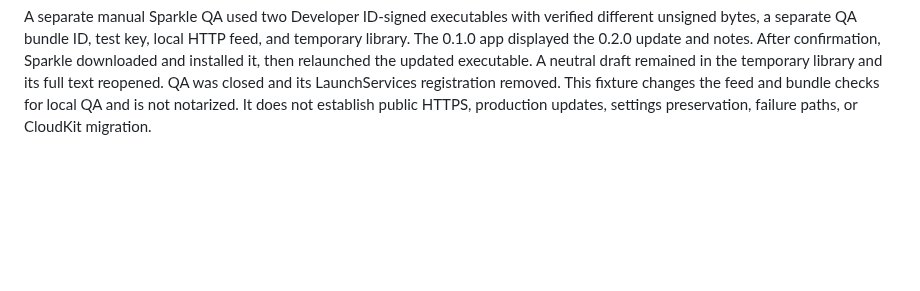
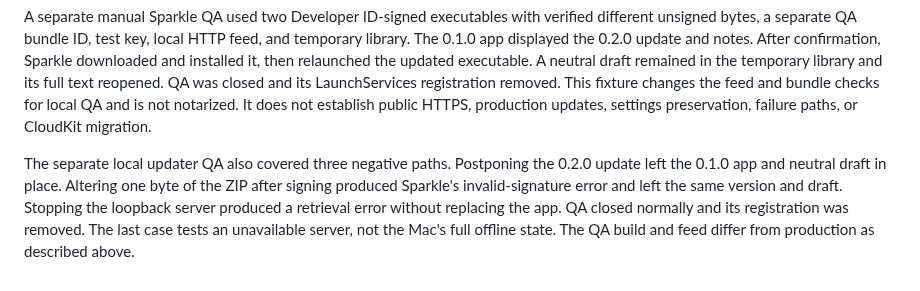
Before and after one commit to pobrespandas/draftly, a Markdown page: docs/status.md, the part around the change. GitHub-like rendering; blank space fills up the shorter version.

Commit message:
docs(updater): record isolated failure checks

```diff
--- a/docs/status.md
+++ b/docs/status.md
@@ -3446,3 +3446,11 @@ full text reopened. QA was closed and its LaunchServices registration removed.
 This fixture changes the feed and bundle checks for local QA and is not
 notarized. It does not establish public HTTPS, production updates, settings
 preservation, failure paths, or CloudKit migration.
+
+The separate local updater QA also covered three negative paths. Postponing the
+0.2.0 update left the 0.1.0 app and neutral draft in place. Altering one byte of
+the ZIP after signing produced Sparkle's invalid-signature error and left the
+same version and draft. Stopping the loopback server produced a retrieval error
+without replacing the app. QA closed normally and its registration was removed.
+The last case tests an unavailable server, not the Mac's full offline state.
+The QA build and feed differ from production as described above.
```
